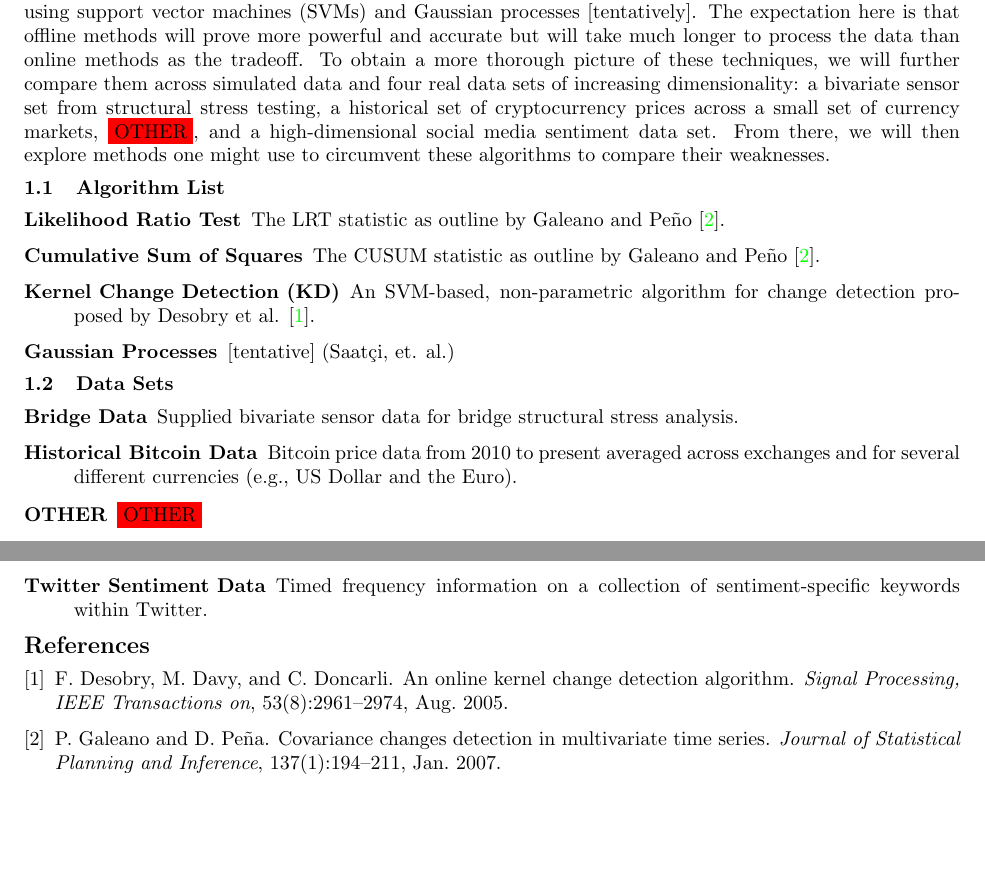
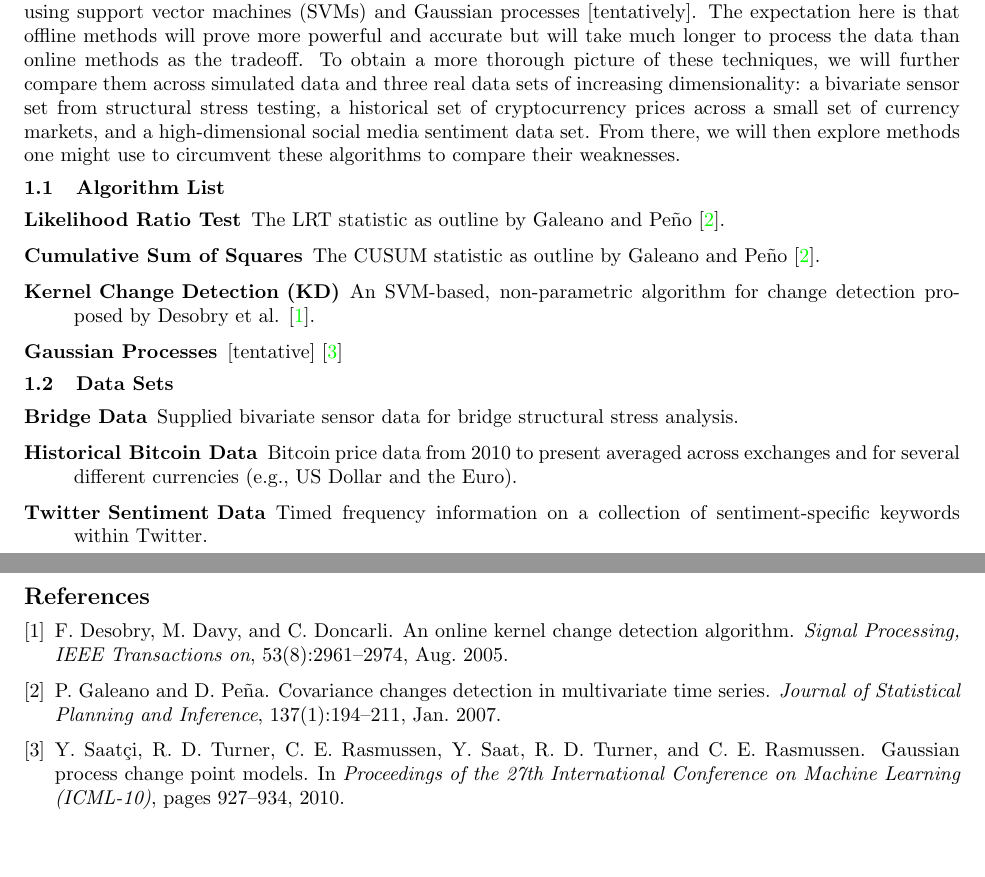
Before and after one commit to cbuntain/ChangePointDetection, a LaTeX document (research_proposal/prop.tex, which reads research_proposal/sources.bib): two parts of pages 1 and 2 of 2, joined at a grey line, cut so that both start at the same text. Compiled offline with pdfLaTeX.

Commit message:
Updated the bibliography, removed [OTHER], and recompiled

```diff
--- a/research_proposal/prop.tex
+++ b/research_proposal/prop.tex
@@ -39,7 +39,7 @@ This project seeks to bridge this gap between the old and new by comparing a set
 
 More specifically, we plan to compare four existing change-point detection algorithms: two offline approaches based on the likelihood ratio test (LRT) and cumulative sums of squares (CUSUM), and two online methods using support vector machines (SVMs) and Gaussian processes [tentatively].
 The expectation here is that offline methods will prove more powerful and accurate but will take much longer to process the data than online methods as the tradeoff.
-To obtain a more thorough picture of these techniques, we will further compare them across simulated data and four real data sets of increasing dimensionality: a bivariate sensor set from structural stress testing, a historical set of cryptocurrency prices across a small set of currency markets, \colorbox{red}{OTHER}, and a high-dimensional social media sentiment data set.
+To obtain a more thorough picture of these techniques, we will further compare them across simulated data and three real data sets of increasing dimensionality: a bivariate sensor set from structural stress testing, a historical set of cryptocurrency prices across a small set of currency markets, and a high-dimensional social media sentiment data set.
 From there, we will then explore methods one might use to circumvent these algorithms to compare their weaknesses.
 
 \subsection{Algorithm List}
@@ -48,7 +48,7 @@ From there, we will then explore methods one might use to circumvent these algor
 \item[Likelihood Ratio Test] The LRT statistic as outline by Galeano and Pe\~{n}o \cite{galeano2007covariance}.
 \item[Cumulative Sum of Squares] The CUSUM statistic as outline by Galeano and Pe\~{n}o \cite{galeano2007covariance}.
 \item[Kernel Change Detection (KD)] An SVM-based, non-parametric algorithm for change detection proposed by Desobry et al. \cite{1468491}.
-\item[Gaussian Processes] [tentative] (Saat\c{c}i, et. al.)
+\item[Gaussian Processes] [tentative] \cite{saatcci2010gaussian}
 \end{description}
 
 \subsection{Data Sets}
@@ -56,7 +56,6 @@ From there, we will then explore methods one might use to circumvent these algor
 \begin{description}
 \item[Bridge Data] Supplied bivariate sensor data for bridge structural stress analysis.
 \item[Historical Bitcoin Data] Bitcoin price data from 2010 to present averaged across exchanges and for several different currencies (e.g., US Dollar and the Euro).
-\item[OTHER] \colorbox{red}{OTHER}
 \item[Twitter Sentiment Data] Timed frequency information on a collection of sentiment-specific keywords within Twitter.
 \end{description}
 
--- a/research_proposal/sources.bib
+++ b/research_proposal/sources.bib
@@ -31,3 +31,12 @@
     volume = {137},
     year = {2007}
 }
+@inproceedings{saatcci2010gaussian,
+    author = {Saat\c{c}i, Yunus and Turner, Ryan D and Rasmussen, Carl Edward and Saat, Yunus and Turner, Ryan D and Rasmussen, Carl Edward},
+    booktitle = {Proceedings of the 27th International Conference on Machine Learning (ICML-10)},
+    file = {:Users/cbuntain/Documents/Mendeley/Proceedings of the 27th International Conference on Machine Learning (ICML-10)/Saat\c{c}i et al/Saat\c{c}i et al. - 2010 - Gaussian process change point models.pdf:pdf},
+    mendeley-groups = {Pire2014},
+    pages = {927--934},
+    title = {{Gaussian process change point models}},
+    year = {2010}
+}
```
Also changed, not shown: research_proposal/prop.bbl, research_proposal/prop.pdf.
